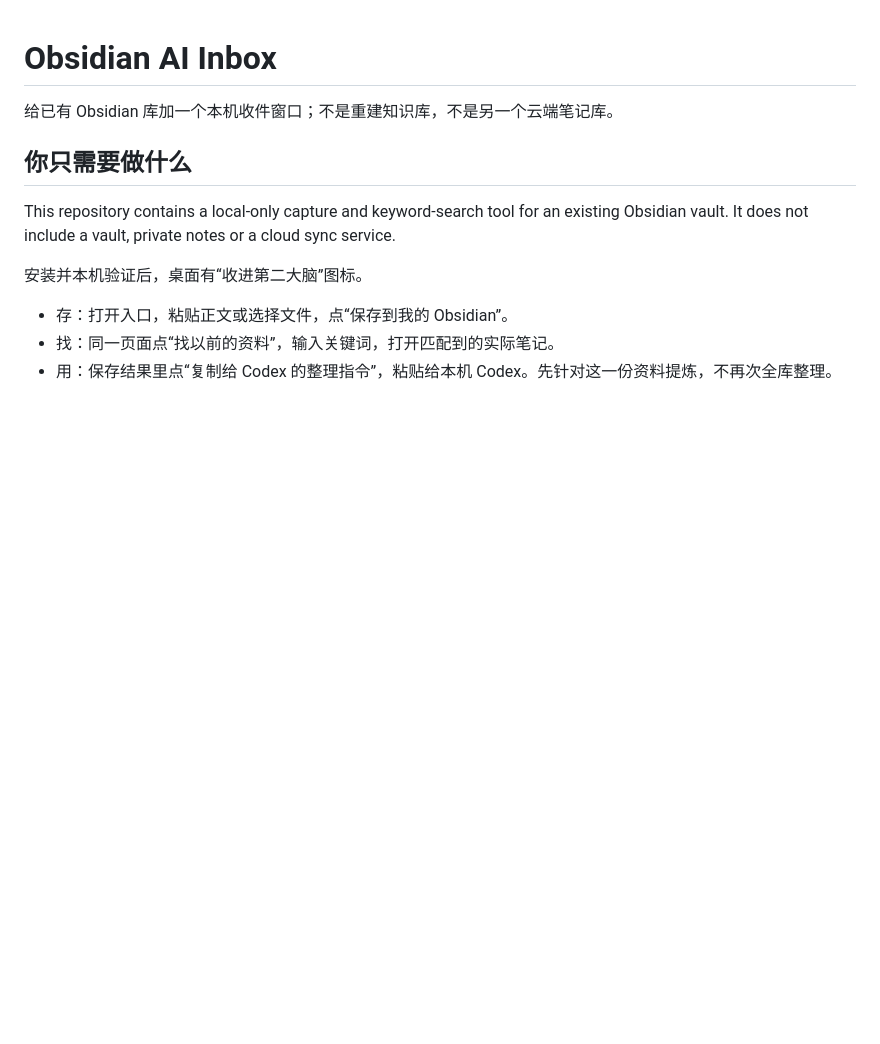
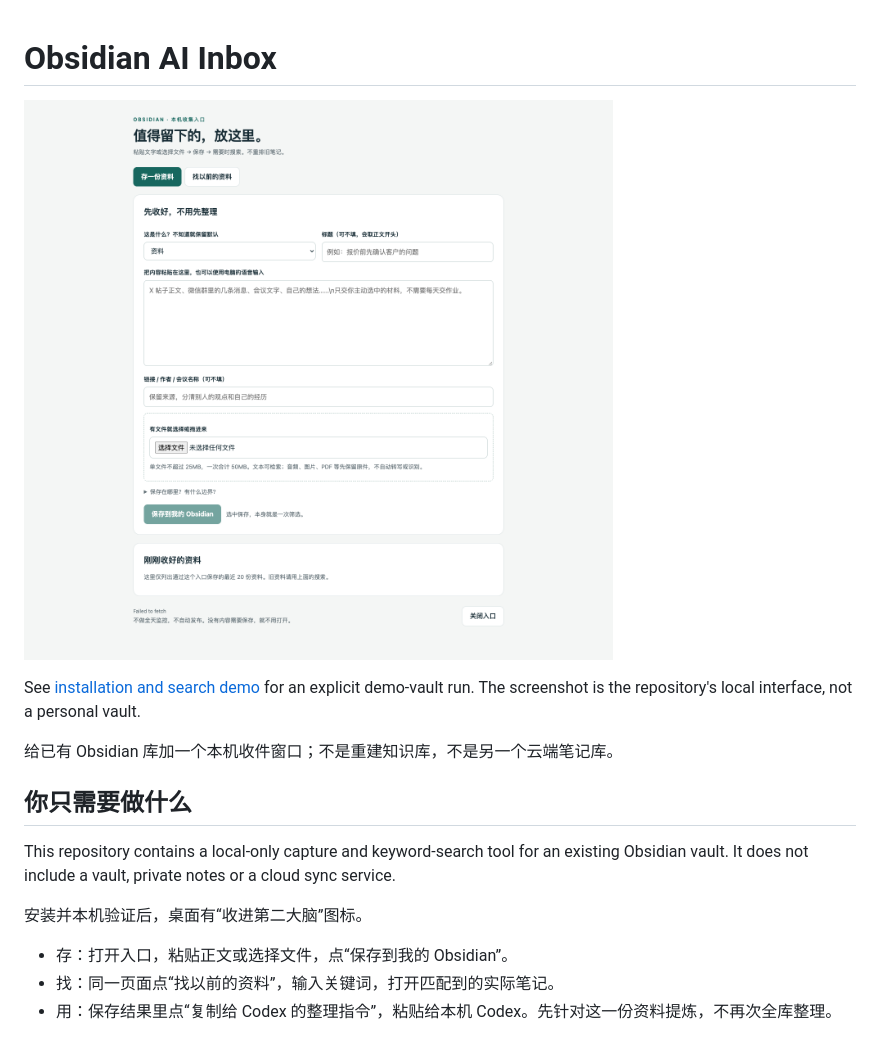
Before and after one commit to zhouey314-cloud/obsidian-ai-inbox, a Markdown page: README.md, the part around the change. Rendered like a GitHub page; pictures changed too: docs/inbox-demo.png (added); blank space fills up the shorter version.

Commit message:
docs: strengthen portfolio evidence and demo boundaries

```diff
--- a/README.md
+++ b/README.md
@@ -1,4 +1,10 @@
 # Obsidian AI Inbox
+
+![Local capture UI using synthetic demo data](docs/inbox-demo.png)
+
+See [installation and search demo](docs/installation-demo.md) for an explicit
+demo-vault run. The screenshot is the repository's local interface, not a
+personal vault.
 
 给已有 Obsidian 库加一个本机收件窗口；不是重建知识库，不是另一个云端笔记库。
 
```
Also changed, not shown: docs/installation-demo.md (added, +9 -0 lines), docs/interview-notes.md (added, +12 -0 lines), docs/resume-bullets.md (added, +15 -0 lines).
